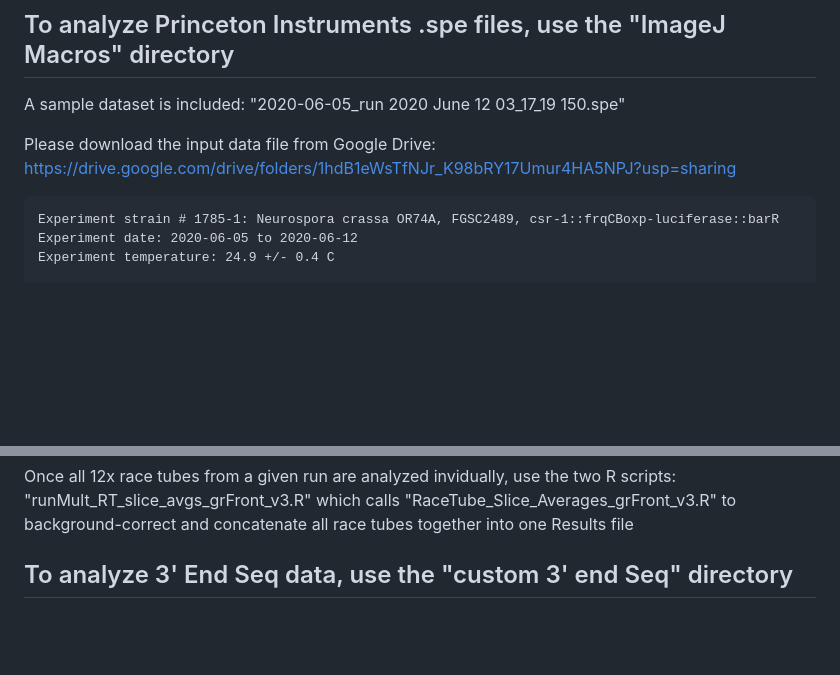
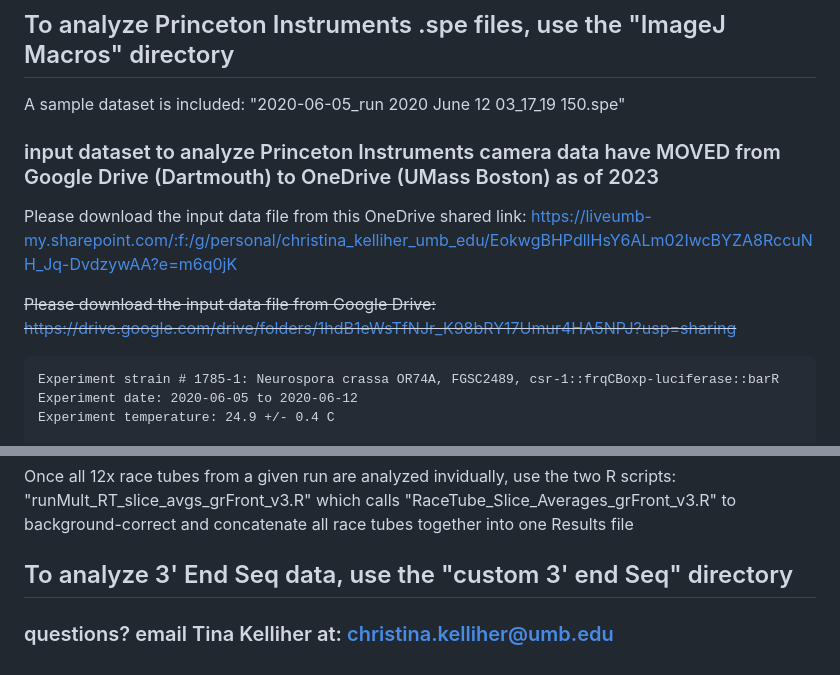
Before and after one commit to cmk35/Kelliher_et_al_2022, a Markdown page: README.md, 2 parts joined by grey strips. Rendered like a GitHub page; blank space fills up the shorter version.

Commit message:
Update links in README.md

```diff
--- a/README.md
+++ b/README.md
@@ -13,7 +13,11 @@ bioRxiv preprint: https://www.biorxiv.org/content/10.1101/2022.05.09.491261v2
 
 A sample dataset is included: "2020-06-05_run 2020 June 12 03_17_19 150.spe"
 
-Please download the input data file from Google Drive: https://drive.google.com/drive/folders/1hdB1eWsTfNJr_K98bRY17Umur4HA5NPJ?usp=sharing
+### input dataset to analyze Princeton Instruments camera data have MOVED from Google Drive (Dartmouth) to OneDrive (UMass Boston) as of 2023
+
+Please download the input data file from this OneDrive shared link: https://liveumb-my.sharepoint.com/:f:/g/personal/christina_kelliher_umb_edu/EokwgBHPdllHsY6ALm02IwcBYZA8RccuNH_Jq-DvdzywAA?e=m6q0jK
+
+~~Please download the input data file from Google Drive: https://drive.google.com/drive/folders/1hdB1eWsTfNJr_K98bRY17Umur4HA5NPJ?usp=sharing~~
 
     Experiment strain # 1785-1: Neurospora crassa OR74A, FGSC2489, csr-1::frqCBoxp-luciferase::barR
     Experiment date: 2020-06-05 to 2020-06-12
@@ -174,3 +178,5 @@ Written tutorial for the "oldTissue_growth_front_tracking_macro.txt" Macro
 Once all 12x race tubes from a given run are analyzed invidually, use the two R scripts: "runMult_RT_slice_avgs_grFront_v3.R" which calls "RaceTube_Slice_Averages_grFront_v3.R" to background-correct and concatenate all race tubes together into one Results file
 
 ## To analyze 3' End Seq data, use the "custom 3' end Seq" directory
+
+### questions? email Tina Kelliher at: christina.kelliher@umb.edu
```
